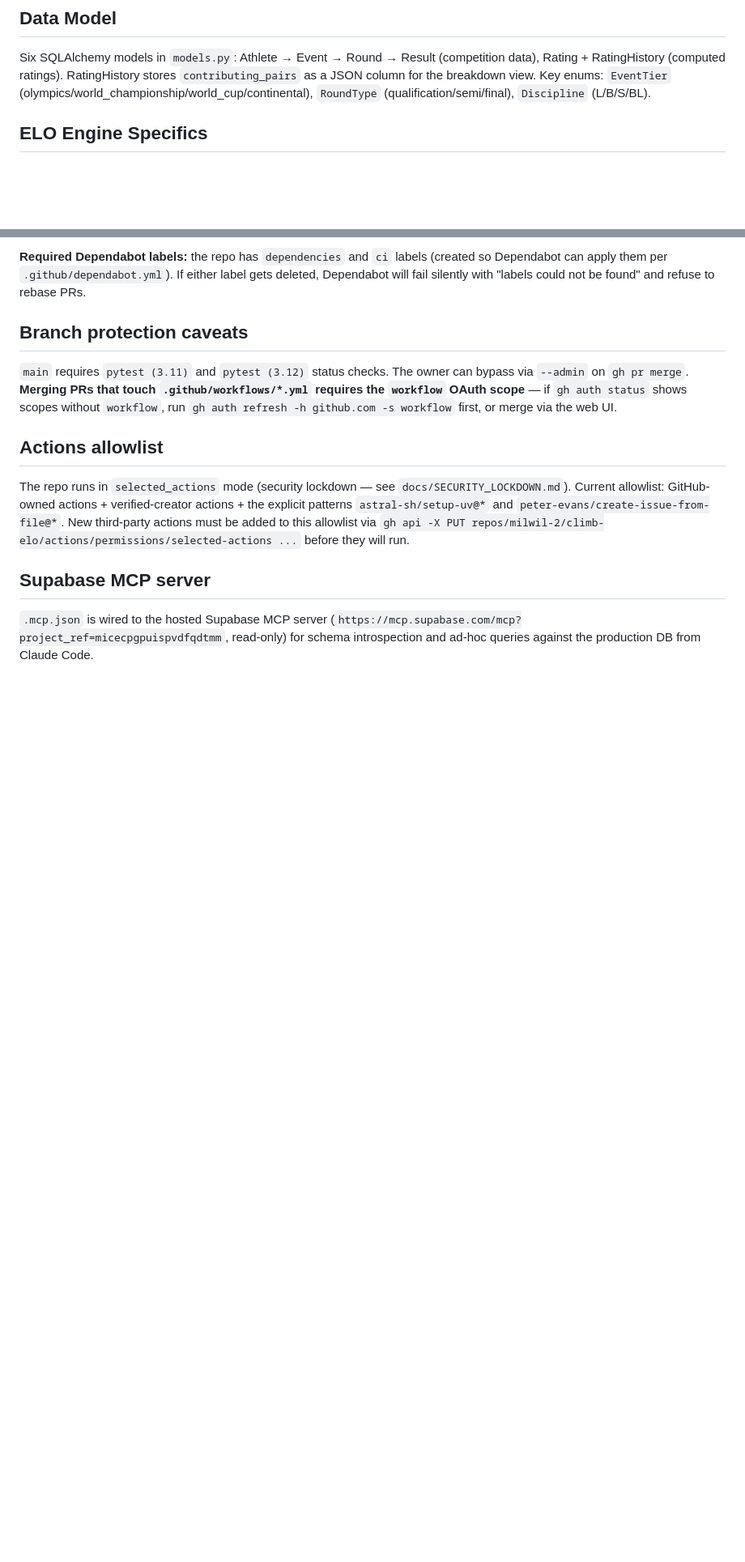
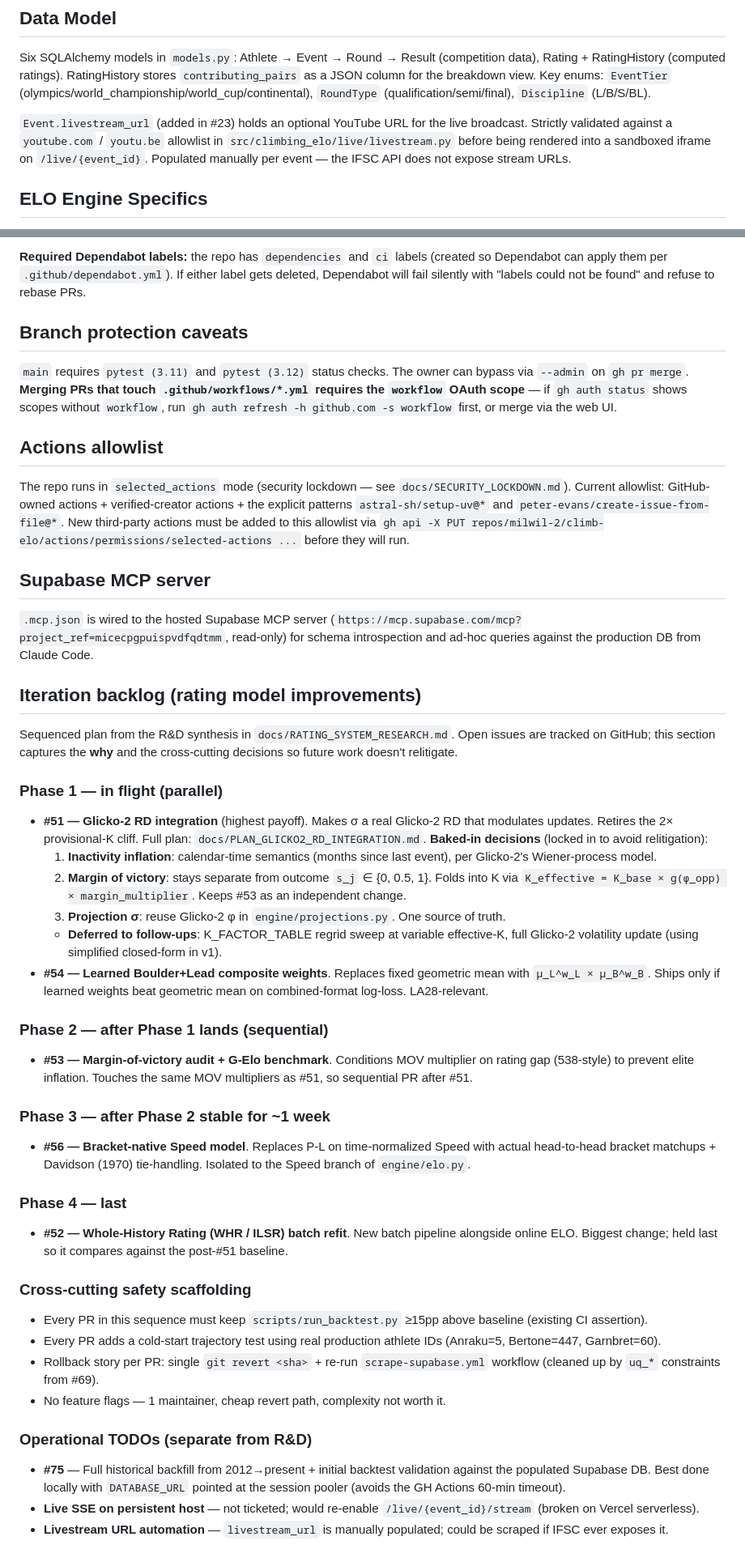
Before and after one commit to milwil-2/climb-elo, a Markdown page: CLAUDE.md, 2 parts joined by grey strips. Shown at 81% size. Rendered like a GitHub page; blank space fills up the shorter version.

Commit message:
docs: refresh CLAUDE.md with current state (smoke test, livestream, SSE caveat) + iteration backlog
- Smoke test now lists 12 unified checks at root (v1 /projections/new and
  /projections/{event_id} removed when v2 was promoted).
- Data Model: added Event.livestream_url column (YouTube embed for #23).
- Live Events: documented the YouTube broadcast embed and the SSE caveat
  (Vercel serverless timeout makes /live/{event_id}/stream effectively
  dead in prod; would need a long-lived host to re-enable).
- New Iteration backlog section: phased plan for #51 (Glicko-2), #54
  (B+L weights), #53 (MOV gap), #56 (Speed bracket), #52 (WHR batch),
  with cross-cutting safety scaffolding and the 3 baked-in decisions
  for #51 so future work doesn't relitigate them.
- Operational TODOs (#75 historical backfill, persistent-host SSE,
  scraped livestream URLs) called out separately.

```diff
--- a/CLAUDE.md
+++ b/CLAUDE.md
@@ -124,6 +124,8 @@ Pain points we've already paid for, so don't re-learn them:
 ## Data Model
 
 Six SQLAlchemy models in `models.py`: Athlete → Event → Round → Result (competition data), Rating + RatingHistory (computed ratings). RatingHistory stores `contributing_pairs` as a JSON column for the breakdown view. Key enums: `EventTier` (olympics/world_championship/world_cup/continental), `RoundType` (qualification/semi/final), `Discipline` (L/B/S/BL).
+
+`Event.livestream_url` (added in #23) holds an optional YouTube URL for the live broadcast. Strictly validated against a `youtube.com` / `youtu.be` allowlist in `src/climbing_elo/live/livestream.py` before being rendered into a sandboxed iframe on `/live/{event_id}`. Populated manually per event — the IFSC API does not expose stream URLs.
 
 ## ELO Engine Specifics
 
@@ -276,3 +286,35 @@ The repo runs in `selected_actions` mode (security lockdown — see `docs/SECURI
 ## Supabase MCP server
 
 `.mcp.json` is wired to the hosted Supabase MCP server (`https://mcp.supabase.com/mcp?project_ref=micecpgpuispvdfqdtmm`, read-only) for schema introspection and ad-hoc queries against the production DB from Claude Code.
+
+## Iteration backlog (rating model improvements)
+
+Sequenced plan from the R&D synthesis in `docs/RATING_SYSTEM_RESEARCH.md`. Open issues are tracked on GitHub; this section captures the **why** and the cross-cutting decisions so future work doesn't relitigate.
+
+### Phase 1 — in flight (parallel)
+- **#51 — Glicko-2 RD integration** (highest payoff). Makes σ a real Glicko-2 RD that modulates updates. Retires the 2× provisional-K cliff. Full plan: `docs/PLAN_GLICKO2_RD_INTEGRATION.md`. **Baked-in decisions** (locked in to avoid relitigation):
+  1. **Inactivity inflation**: calendar-time semantics (months since last event), per Glicko-2's Wiener-process model.
+  2. **Margin of victory**: stays separate from outcome `s_j` ∈ {0, 0.5, 1}. Folds into K via `K_effective = K_base × g(φ_opp) × margin_multiplier`. Keeps #53 as an independent change.
+  3. **Projection σ**: reuse Glicko-2 φ in `engine/projections.py`. One source of truth.
+  - **Deferred to follow-ups**: K_FACTOR_TABLE regrid sweep at variable effective-K, full Glicko-2 volatility update (using simplified closed-form in v1).
+- **#54 — Learned Boulder+Lead composite weights**. Replaces fixed geometric mean with `μ_L^w_L × μ_B^w_B`. Ships only if learned weights beat geometric mean on combined-format log-loss. LA28-relevant.
+
+### Phase 2 — after Phase 1 lands (sequential)
+- **#53 — Margin-of-victory audit + G-Elo benchmark**. Conditions MOV multiplier on rating gap (538-style) to prevent elite inflation. Touches the same MOV multipliers as #51, so sequential PR after #51.
+
+### Phase 3 — after Phase 2 stable for ~1 week
+- **#56 — Bracket-native Speed model**. Replaces P-L on time-normalized Speed with actual head-to-head bracket matchups + Davidson (1970) tie-handling. Isolated to the Speed branch of `engine/elo.py`.
+
+### Phase 4 — last
+- **#52 — Whole-History Rating (WHR / ILSR) batch refit**. New batch pipeline alongside online ELO. Biggest change; held last so it compares against the post-#51 baseline.
+
+### Cross-cutting safety scaffolding
+- Every PR in this sequence must keep `scripts/run_backtest.py` ≥15pp above baseline (existing CI assertion).
+- Every PR adds a cold-start trajectory test using real production athlete IDs (Anraku=5, Bertone=447, Garnbret=60).
+- Rollback story per PR: single `git revert <sha>` + re-run `scrape-supabase.yml` workflow (cleaned up by `uq_*` constraints from #69).
+- No feature flags — 1 maintainer, cheap revert path, complexity not worth it.
+
+### Operational TODOs (separate from R&D)
+- **#75** — Full historical backfill from 2012→present + initial backtest validation against the populated Supabase DB. Best done locally with `DATABASE_URL` pointed at the session pooler (avoids the GH Actions 60-min timeout).
+- **Live SSE on persistent host** — not ticketed; would re-enable `/live/{event_id}/stream` (broken on Vercel serverless).
+- **Livestream URL automation** — `livestream_url` is manually populated; could be scraped if IFSC ever exposes it.
```
Also changed, not shown: other parts of CLAUDE.md (+9 -1 lines).
